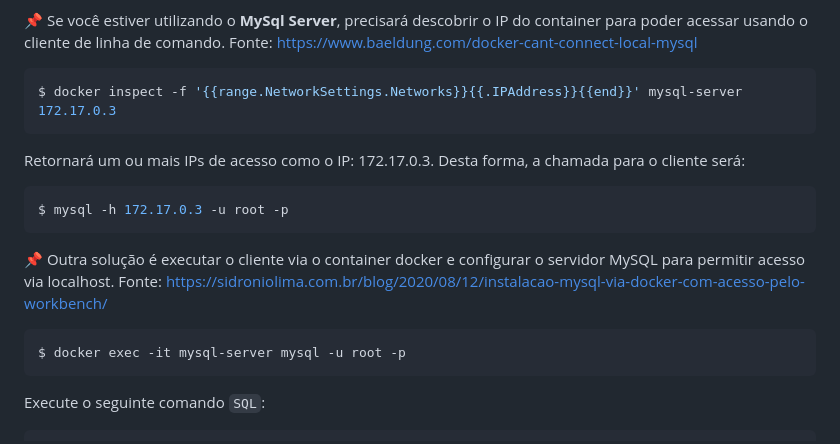
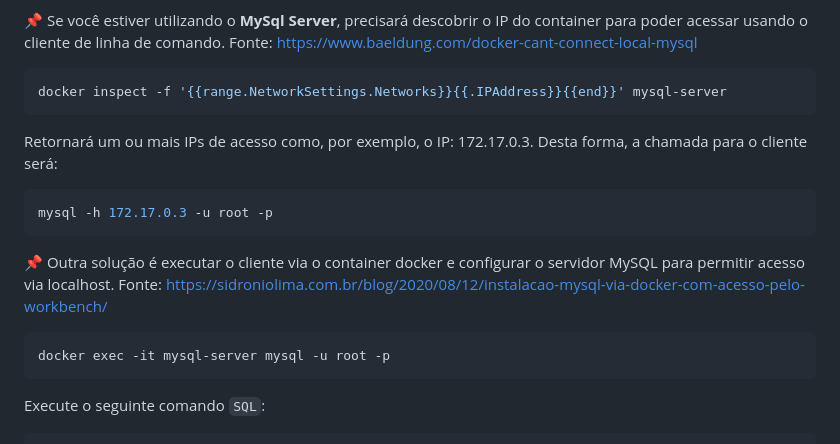
Before and after one commit to tacianosilva/bsi-tasks, a Markdown page: bd/README.md, the part around the change printed below. GitHub-like rendering.

````diff
--- a/bd/README.md
+++ b/bd/README.md
@@ -115,20 +114,20 @@ $ mysql -h 127.0.0.1 -u root -p
 :pushpin: Se você estiver utilizando o **MySql Server**, precisará descobrir o IP do container para poder acessar usando o cliente de linha de comando. Fonte: https://www.baeldung.com/docker-cant-connect-local-mysql
 
 ```console
-$ docker inspect -f '{{range.NetworkSettings.Networks}}{{.IPAddress}}{{end}}' mysql-server
-172.17.0.3
+docker inspect -f '{{range.NetworkSettings.Networks}}{{.IPAddress}}{{end}}' mysql-server
 ```
-Retornará um ou mais IPs de acesso como o IP: 172.17.0.3. Desta forma, a chamada para o cliente será:
+Retornará um ou mais IPs de acesso como, por exemplo, o IP: 172.17.0.3. Desta forma, a chamada para o cliente será:
 
 ```console
-$ mysql -h 172.17.0.3 -u root -p
+mysql -h 172.17.0.3 -u root -p
 ```
 
 :pushpin: Outra solução é executar o cliente via o container docker e configurar o servidor MySQL para permitir acesso via localhost. Fonte: https://sidroniolima.com.br/blog/2020/08/12/instalacao-mysql-via-docker-com-acesso-pelo-workbench/
 
 ```console
-$ docker exec -it mysql-server mysql -u root -p
+docker exec -it mysql-server mysql -u root -p
 ```
+
 Execute o seguinte comando `SQL`:
 ```sql
 grant all privileges on *.* to 'root'@'%' with grant option;
````
Also changed, not shown: other parts of bd/README.md (+14 -15 lines).
